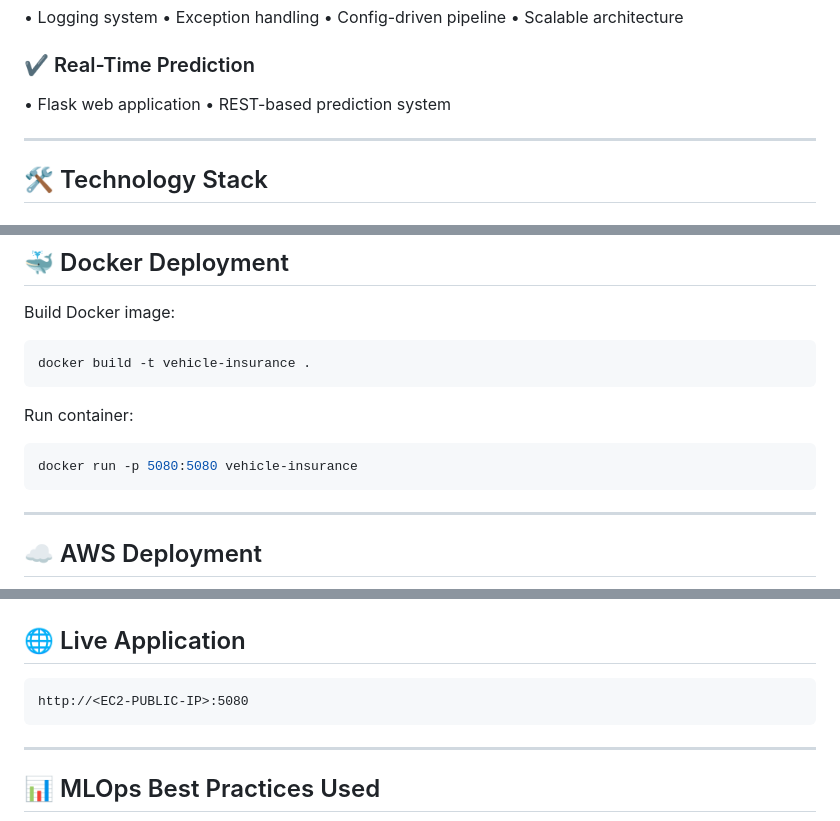
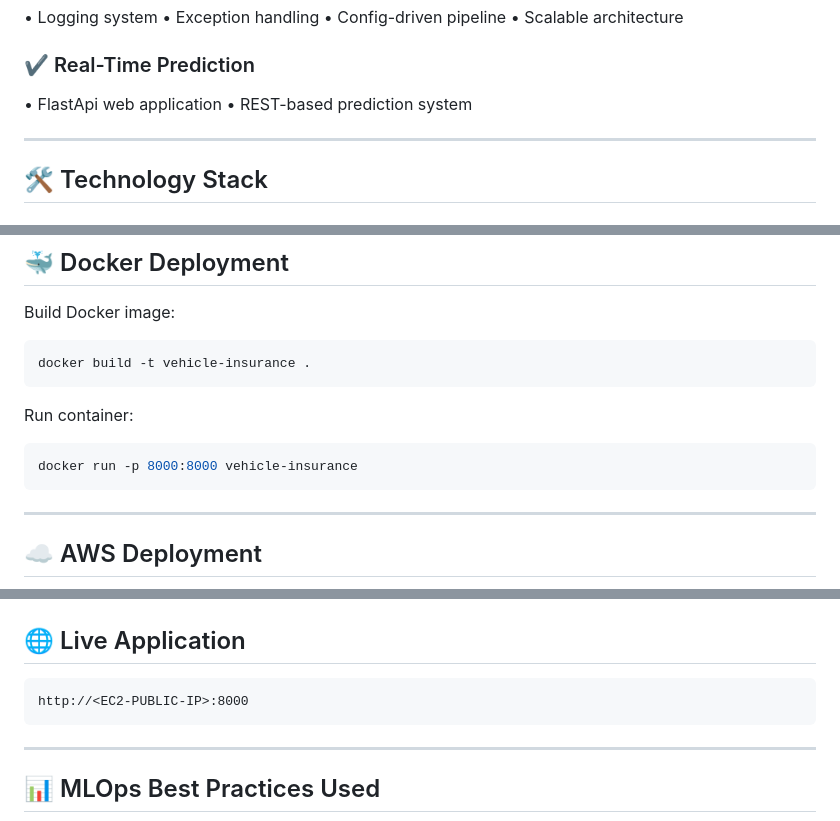
Before and after one commit to Narottam-kumar12/Vehicle-Insorance-MLOPs-Project, a Markdown page: README.md, 3 parts joined by grey strips. GitHub-like rendering.

````diff
--- a/README.md
+++ b/README.md
@@ -137,7 +137,7 @@ This system automates the process using Machine Learning.
 
 ### ✔ Real-Time Prediction
 
-• Flask web application
+• FlastApi web application
 • REST-based prediction system
 
 ---
@@ -236,7 +236,7 @@ docker build -t vehicle-insurance .
 Run container:
 
 ```bash
-docker run -p 5080:5080 vehicle-insurance
+docker run -p 8000:8000 vehicle-insurance
 ```
 
 ---
@@ -289,7 +289,7 @@ python app.py
 ## 🌐 Live Application
 
 ```
-http://<EC2-PUBLIC-IP>:5080
+http://<EC2-PUBLIC-IP>:8000
 ```
 
 ---
````
